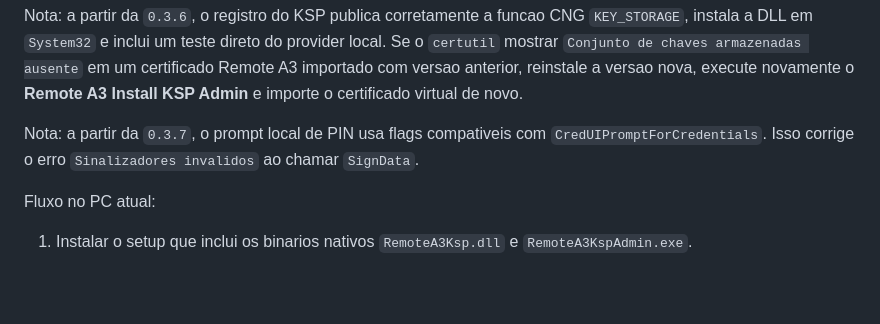
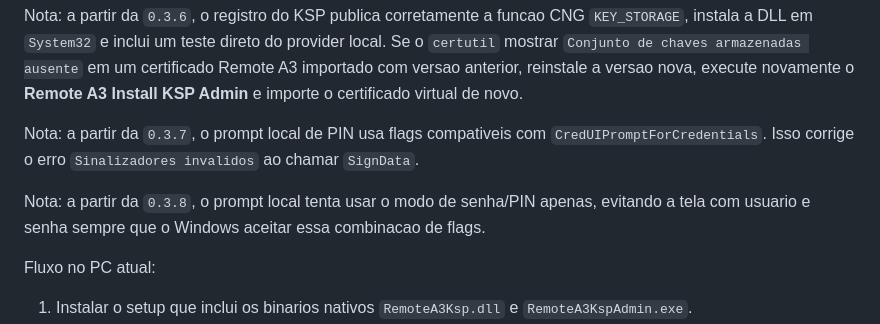
Before and after one commit to madiaznx/remote-a3, a Markdown page: README.md, the part around the change. Drawn GitHub-style; blank space fills up the shorter version.

Commit message:
Improve Remote A3 PIN prompt in v0.3.8

```diff
--- a/README.md
+++ b/README.md
@@ -126,6 +126,8 @@ Nota: a partir da `0.3.6`, o registro do KSP publica corretamente a funcao CNG `
 
 Nota: a partir da `0.3.7`, o prompt local de PIN usa flags compativeis com `CredUIPromptForCredentials`. Isso corrige o erro `Sinalizadores invalidos` ao chamar `SignData`.
 
+Nota: a partir da `0.3.8`, o prompt local tenta usar o modo de senha/PIN apenas, evitando a tela com usuario e senha sempre que o Windows aceitar essa combinacao de flags.
+
 Fluxo no PC atual:
 
 1. Instalar o setup que inclui os binarios nativos `RemoteA3Ksp.dll` e `RemoteA3KspAdmin.exe`.
```
